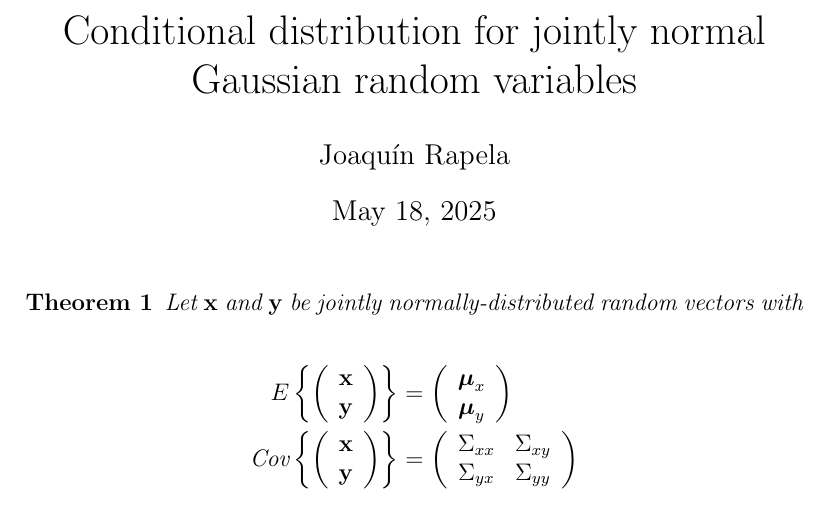
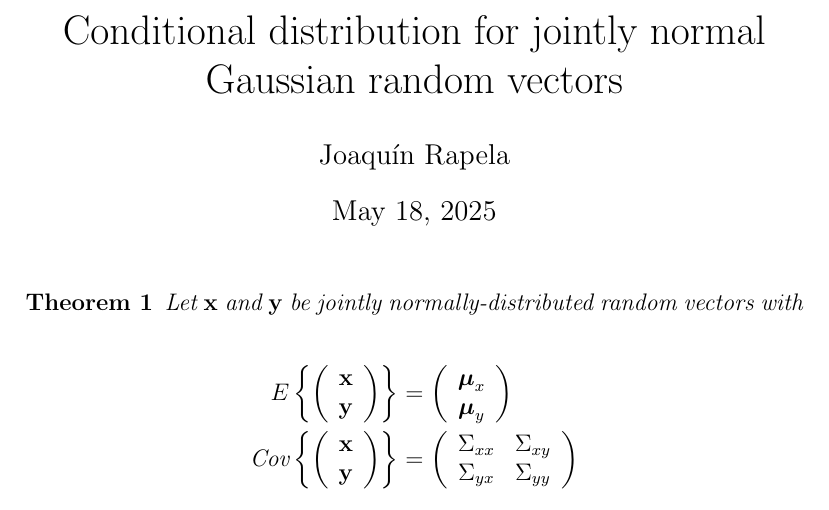
Before and after one commit to joacorapela/durbinAndKoopman12, a LaTeX document (docs/myProofs/conditionalDistForGaussianRVs/conditionalDistForGaussianRVs.tex): part of the page, cut so that both start at the same text. Compiled offline with pdfLaTeX.

Commit message:
Changed title

```diff
--- a/docs/myProofs/conditionalDistForGaussianRVs/conditionalDistForGaussianRVs.tex
+++ b/docs/myProofs/conditionalDistForGaussianRVs/conditionalDistForGaussianRVs.tex
@@ -5,7 +5,7 @@
 
 \newtheorem{theorem}{Theorem}
 
-\title{Conditional distribution for jointly normal Gaussian random variables}
+\title{Conditional distribution for jointly normal Gaussian random vectors}
 \author{Joaquín Rapela}
 
 \begin{document}
```
Also changed, not shown: docs/myProofs/conditionalDistForGaussianRVs/conditionalDistForGaussianRVs.pdf.
